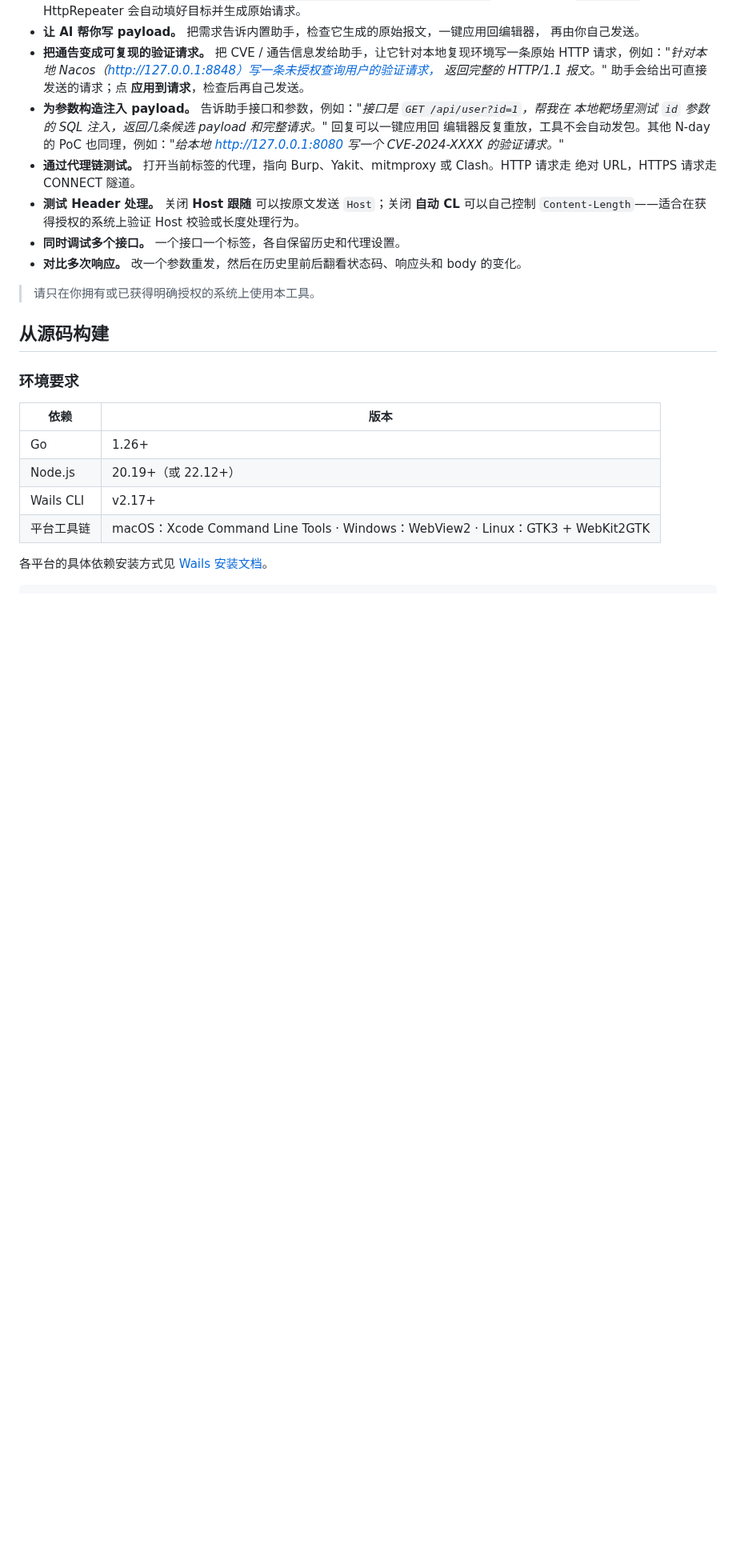
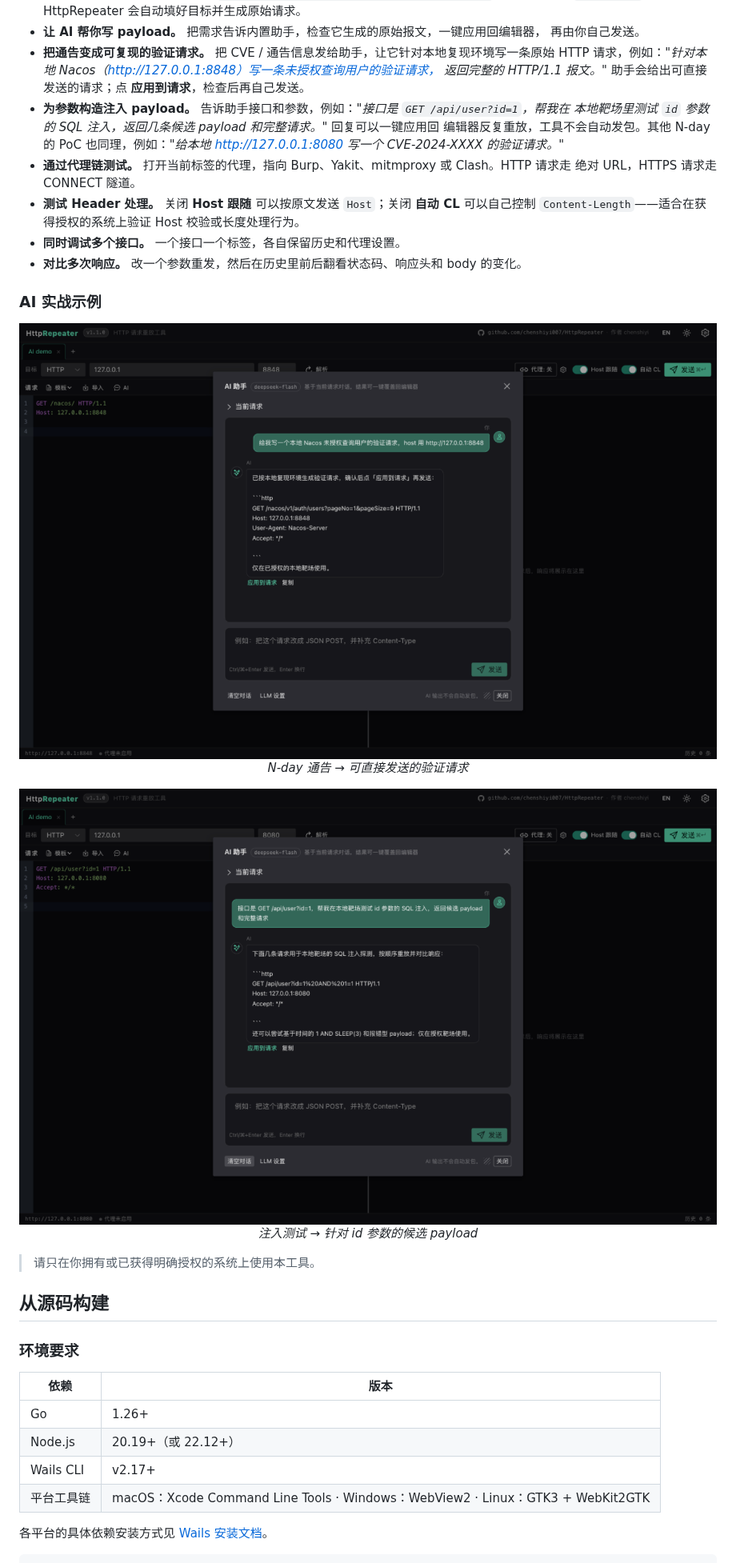
Before and after one commit to chenshiyi007/HttpRepeater, a Markdown page: README.zh-CN.md, the part around the change. Shown at 80% size. GitHub-like rendering; pictures changed too: assets/screenshots/ai-injection-zh.png (added), assets/screenshots/ai-poc-zh.png (added); blank space fills up the shorter version.

```diff
--- a/README.zh-CN.md
+++ b/README.zh-CN.md
@@ -115,6 +115,18 @@ HttpRepeater **不是** Burp Suite 的替代品。它只覆盖 Repeater 这一
   `Content-Length`——适合在获得授权的系统上验证 Host 校验或长度处理行为。
 - **同时调试多个接口。** 一个接口一个标签，各自保留历史和代理设置。
 - **对比多次响应。** 改一个参数重发，然后在历史里前后翻看状态码、响应头和 body 的变化。
+
+### AI 实战示例
+
+<p align="center">
+  <img src="assets/screenshots/ai-poc-zh.png" alt="用 AI 把 N-day 通告变成验证请求" width="900"><br>
+  <em>N-day 通告 → 可直接发送的验证请求</em>
+</p>
+
+<p align="center">
+  <img src="assets/screenshots/ai-injection-zh.png" alt="用 AI 为 id 参数构造 SQL 注入 payload" width="900"><br>
+  <em>注入测试 → 针对 id 参数的候选 payload</em>
+</p>
 
 > 请只在你拥有或已获得明确授权的系统上使用本工具。
 
```
Also changed, not shown: README.md (+12 -0 lines), assets/screenshots/ai-injection-en.png (added), assets/screenshots/ai-poc-en.png (added).
